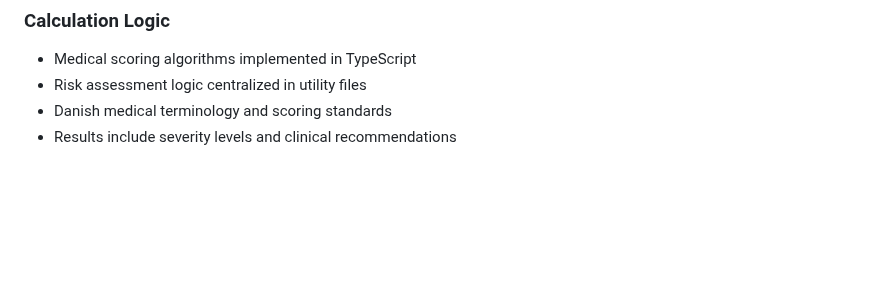
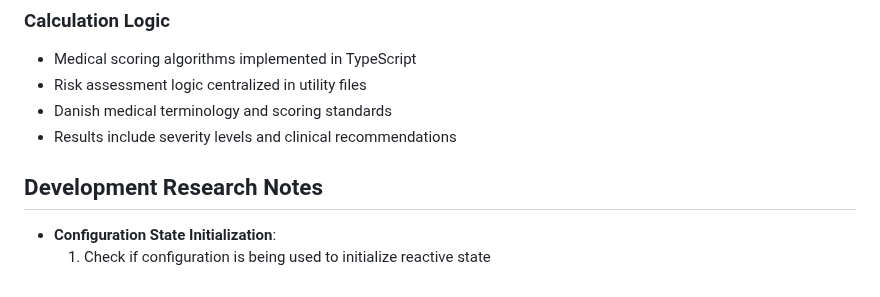
Before and after one commit to iittcc/medibox-vue-components, a Markdown page: CLAUDE.md, the part around the change. GitHub-like rendering; blank space fills up the shorter version.

Commit message:
docs: expand CLAUDE.md with development research notes
- Added a new section for Development Research Notes to document configuration state initialization.
- Included a checklist for verifying the use of configuration in initializing reactive state.

This update enhances the documentation by providing insights into the development process and configuration management.

```diff
--- a/CLAUDE.md
+++ b/CLAUDE.md
@@ -337,3 +337,8 @@ If the server fails to start:
 - Risk assessment logic centralized in utility files
 - Danish medical terminology and scoring standards
 - Results include severity levels and clinical recommendations
+
+## Development Research Notes
+
+- **Configuration State Initialization**:
+  1. Check if configuration is being used to initialize reactive state
```
